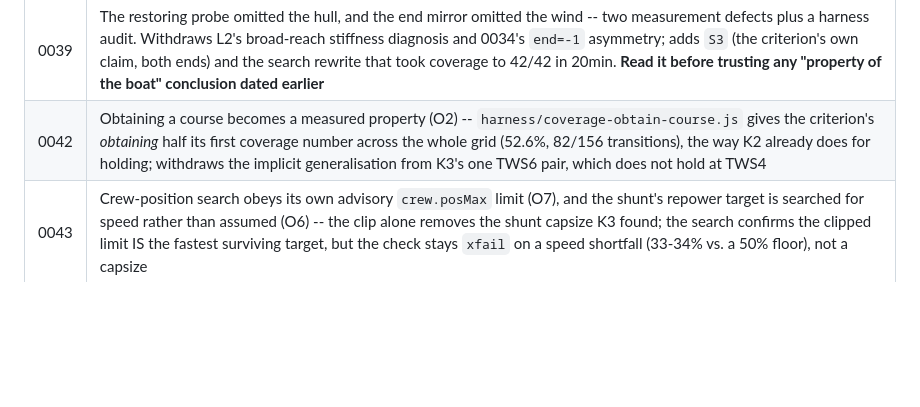
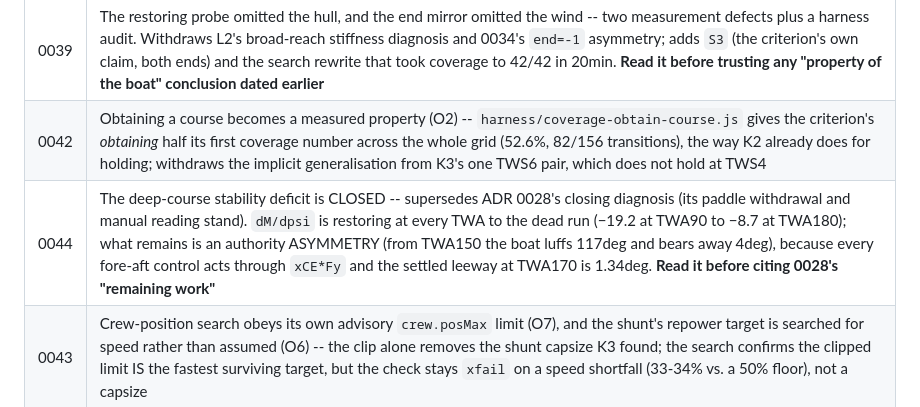
Before and after one commit to Luster79/SimPjoa, a Markdown page: docs/README.md, the part around the change. Drawn GitHub-style; blank space fills up the shorter version.

```diff
--- a/docs/README.md
+++ b/docs/README.md
@@ -159,6 +159,7 @@ Append-only. Never edit an old ADR; supersede it with a new one.
 | 0038 | Pitch is the sixth DOF (L5) -- same method as heave (S8): rigorous hydrostatic stiffness, tuned inertia/damping pair, crew weight as the only driving moment. Replaces `crewForeAftTrimCoeff`'s direct crewPosX-to-CLR wire with a real dynamic angle. K2 (narrow-search) coverage 20/42->21/42; S2 regressed 6/6->4/6 (reported, not retuned) -- L1's search-widening, not L5's new physics, turned out to be the larger lever on TWA140-160's coverage |
 | 0039 | The restoring probe omitted the hull, and the end mirror omitted the wind -- two measurement defects plus a harness audit. Withdraws L2's broad-reach stiffness diagnosis and 0034's `end=-1` asymmetry; adds `S3` (the criterion's own claim, both ends) and the search rewrite that took coverage to 42/42 in 20min. **Read it before trusting any "property of the boat" conclusion dated earlier** |
 | 0042 | Obtaining a course becomes a measured property (O2) -- `harness/coverage-obtain-course.js` gives the criterion's *obtaining* half its first coverage number across the whole grid (52.6%, 82/156 transitions), the way K2 already does for holding; withdraws the implicit generalisation from K3's one TWS6 pair, which does not hold at TWS4 |
+| 0044 | The deep-course stability deficit is CLOSED -- supersedes ADR 0028's closing diagnosis (its paddle withdrawal and manual reading stand). `dM/dpsi` is restoring at every TWA to the dead run (−19.2 at TWA90 to −8.7 at TWA180); what remains is an authority ASYMMETRY (from TWA150 the boat luffs 117deg and bears away 4deg), because every fore-aft control acts through `xCE*Fy` and the settled leeway at TWA170 is 1.34deg. **Read it before citing 0028's "remaining work"** |
 | 0043 | Crew-position search obeys its own advisory `crew.posMax` limit (O7), and the shunt's repower target is searched for speed rather than assumed (O6) -- the clip alone removes the shunt capsize K3 found; the search confirms the clipped limit IS the fastest surviving target, but the check stays `xfail` on a speed shortfall (33-34% vs. a 50% floor), not a capsize |
 
 ## Open work
```
Also changed, not shown: docs/adr/0044-the-deep-course-stability-deficit-is-closed.md (added, +98 -0 lines).
